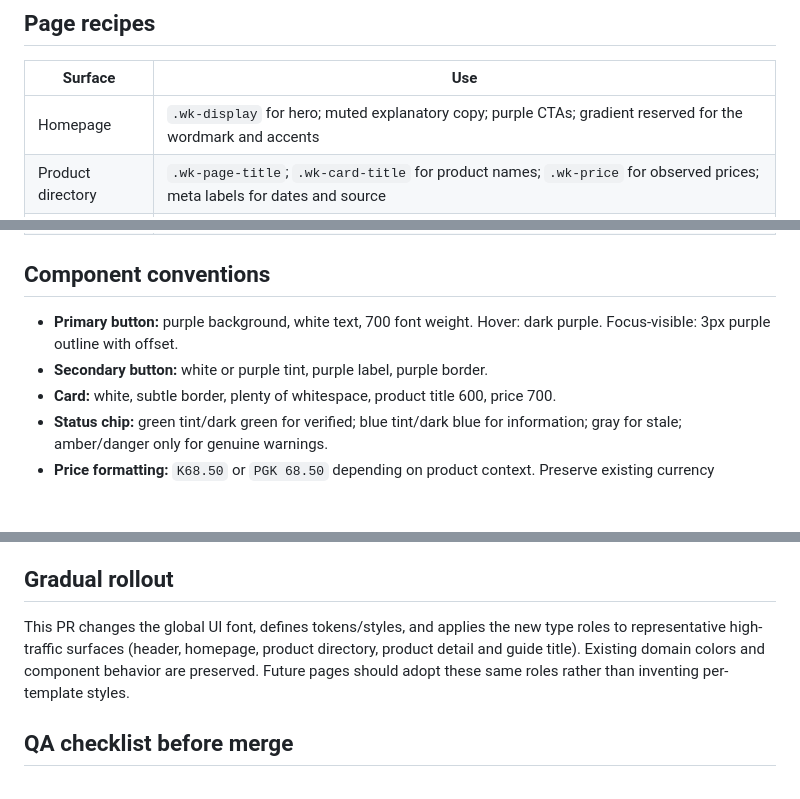
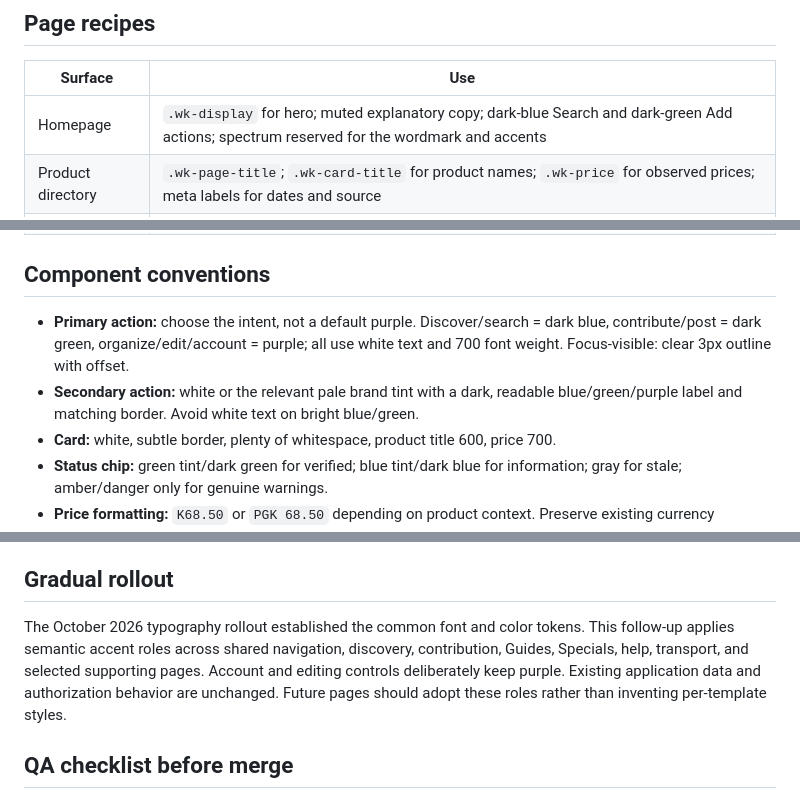
Before and after one commit to Roderick47/wikonomi-v2, a Markdown page: docs/BRAND_SYSTEM.md, 3 parts joined by grey strips. GitHub-like rendering; blank space fills up the shorter version.

Commit message:
Align design documentation with semantic primary actions

```diff
--- a/docs/BRAND_SYSTEM.md
+++ b/docs/BRAND_SYSTEM.md
@@ -69,7 +69,7 @@ These semantic shades are also exposed as CSS custom properties in `brand.css`.
 
 | Surface | Use |
 | --- | --- |
-| Homepage | `.wk-display` for hero; muted explanatory copy; purple CTAs; gradient reserved for the wordmark and accents |
+| Homepage | `.wk-display` for hero; muted explanatory copy; dark-blue Search and dark-green Add actions; spectrum reserved for the wordmark and accents |
 | Product directory | `.wk-page-title`; `.wk-card-title` for product names; `.wk-price` for observed prices; meta labels for dates and source |
 | Product detail | `.wk-page-title` product heading; `.wk-price-lg` for featured comparable prices; `.wk-stat` for summary metrics |
 | Guides | `.wk-page-title` title; `.wk-section-title` major sections; readable text/step spacing |
@@ -78,8 +78,8 @@ These semantic shades are also exposed as CSS custom properties in `brand.css`.
 
 ## Component conventions
 
-- **Primary button:** purple background, white text, 700 font weight. Hover: dark purple. Focus-visible: 3px purple outline with offset.
-- **Secondary button:** white or purple tint, purple label, purple border.
+- **Primary action:** choose the intent, not a default purple. Discover/search = dark blue, contribute/post = dark green, organize/edit/account = purple; all use white text and 700 font weight. Focus-visible: clear 3px outline with offset.
+- **Secondary action:** white or the relevant pale brand tint with a dark, readable blue/green/purple label and matching border. Avoid white text on bright blue/green.
 - **Card:** white, subtle border, plenty of whitespace, product title 600, price 700.
 - **Status chip:** green tint/dark green for verified; blue tint/dark blue for information; gray for stale; amber/danger only for genuine warnings.
 - **Price formatting:** `K68.50` or `PGK 68.50` depending on product context. Preserve existing currency formatting in application code. Use tabular numerals on comparisons.
@@ -115,7 +115,7 @@ Apply first to the navbar and top user journeys (home search/map, product/busine
 
 ## Gradual rollout
 
-This PR changes the global UI font, defines tokens/styles, and applies the new type roles to representative high-traffic surfaces (header, homepage, product directory, product detail and guide title). Existing domain colors and component behavior are preserved. Future pages should adopt these same roles rather than inventing per-template styles.
+The October 2026 typography rollout established the common font and color tokens. This follow-up applies semantic accent roles across shared navigation, discovery, contribution, Guides, Specials, help, transport, and selected supporting pages. Account and editing controls deliberately keep purple. Existing application data and authorization behavior are unchanged. Future pages should adopt these roles rather than inventing per-template styles.
 
 ## QA checklist before merge
 
```
